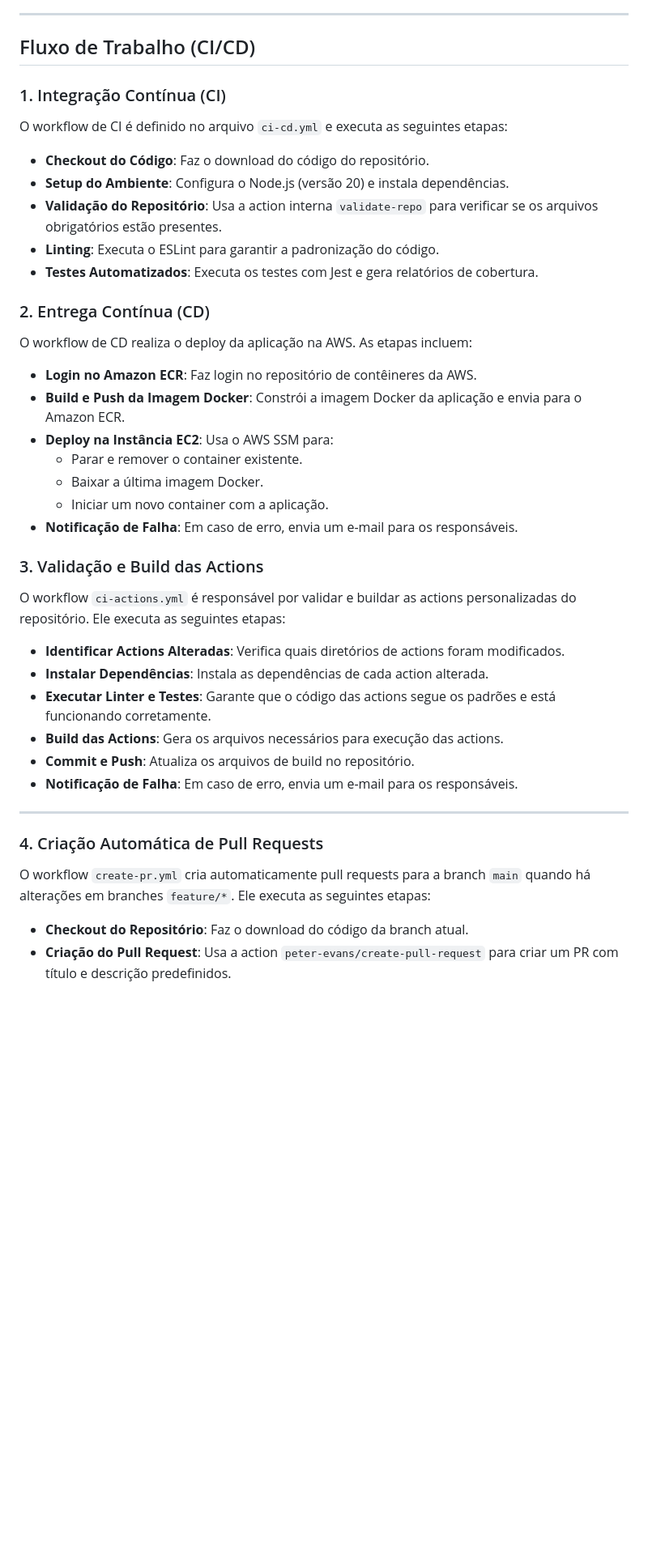
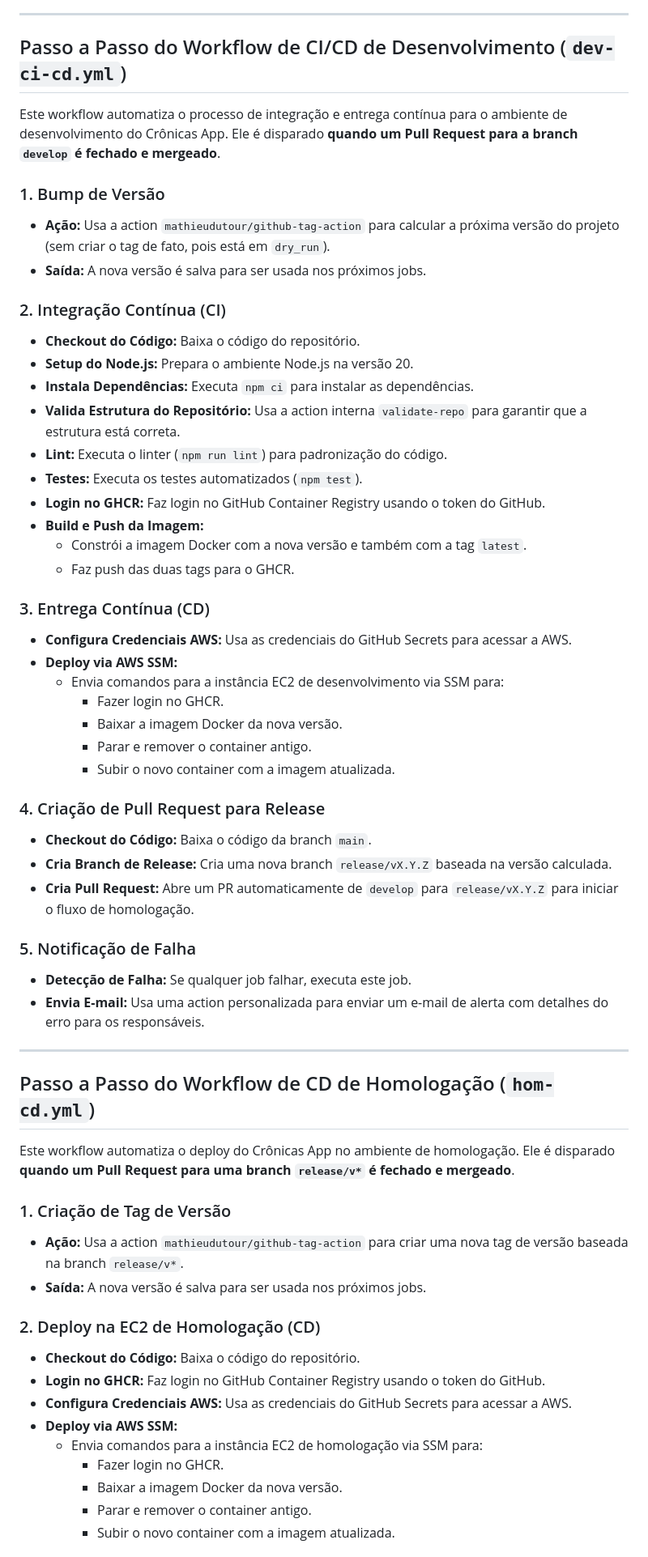
Before and after one commit to masneto/cronicas-app, a Markdown page: README.md, the part around one of its changes. Shown at 81% size. Rendered like a GitHub page; blank space fills up the shorter version.

Commit message:
Ajustes workflows e README

```diff
--- a/README.md
+++ b/README.md
@@ -39,44 +102,62 @@ cronicas-app/
 
 ---
 
-## Fluxo de Trabalho (CI/CD)
+## Passo a Passo do Workflow de CI/CD de Desenvolvimento (`dev-ci-cd.yml`)
 
-### 1. Integração Contínua (CI)
-O workflow de CI é definido no arquivo `ci-cd.yml` e executa as seguintes etapas:
+Este workflow automatiza o processo de integração e entrega contínua para o ambiente de desenvolvimento do Crônicas App. Ele é disparado **quando um Pull Request para a branch `develop` é fechado e mergeado**.
 
-- **Checkout do Código**: Faz o download do código do repositório.
-- **Setup do Ambiente**: Configura o Node.js (versão 20) e instala dependências.
-- **Validação do Repositório**: Usa a action interna `validate-repo` para verificar se os arquivos obrigatórios estão presentes.
-- **Linting**: Executa o ESLint para garantir a padronização do código.
-- **Testes Automatizados**: Executa os testes com Jest e gera relatórios de cobertura.
+### 1. Bump de Versão
+- **Ação:** Usa a action `mathieudutour/github-tag-action` para calcular a próxima versão do projeto (sem criar o tag de fato, pois está em `dry_run`).
+- **Saída:** A nova versão é salva para ser usada nos próximos jobs.
 
-### 2. Entrega Contínua (CD)
-O workflow de CD realiza o deploy da aplicação na AWS. As etapas incluem:
+### 2. Integração Contínua (CI)
+- **Checkout do Código:** Baixa o código do repositório.
+- **Setup do Node.js:** Prepara o ambiente Node.js na versão 20.
+- **Instala Dependências:** Executa `npm ci` para instalar as dependências.
+- **Valida Estrutura do Repositório:** Usa a action interna `validate-repo` para garantir que a estrutura está correta.
+- **Lint:** Executa o linter (`npm run lint`) para padronização do código.
+- **Testes:** Executa os testes automatizados (`npm test`).
+- **Login no GHCR:** Faz login no GitHub Container Registry usando o token do GitHub.
+- **Build e Push da Imagem:**
+  - Constrói a imagem Docker com a nova versão e também com a tag `latest`.
+  - Faz push das duas tags para o GHCR.
 
-- **Login no Amazon ECR**: Faz login no repositório de contêineres da AWS.
-- **Build e Push da Imagem Docker**: Constrói a imagem Docker da aplicação e envia para o Amazon ECR.
-- **Deploy na Instância EC2**: Usa o AWS SSM para:
-  - Parar e remover o container existente.
-  - Baixar a última imagem Docker.
-  - Iniciar um novo container com a aplicação.
-- **Notificação de Falha**: Em caso de erro, envia um e-mail para os responsáveis.
+### 3. Entrega Contínua (CD)
+- **Configura Credenciais AWS:** Usa as credenciais do GitHub Secrets para acessar a AWS.
+- **Deploy via AWS SSM:**
+  - Envia comandos para a instância EC2 de desenvolvimento via SSM para:
+    - Fazer login no GHCR.
+    - Baixar a imagem Docker da nova versão.
+    - Parar e remover o container antigo.
+    - Subir o novo container com a imagem atualizada.
 
-### 3. Validação e Build das Actions
+### 4. Criação de Pull Request para Release
+- **Checkout do Código:** Baixa o código da branch `main`.
+- **Cria Branch de Release:** Cria uma nova branch `release/vX.Y.Z` baseada na versão calculada.
+- **Cria Pull Request:** Abre um PR automaticamente de `develop` para `release/vX.Y.Z` para iniciar o fluxo de homologação.
 
-O workflow `ci-actions.yml` é responsável por validar e buildar as actions personalizadas do repositório. Ele executa as seguintes etapas:
-
-- **Identificar Actions Alteradas**: Verifica quais diretórios de actions foram modificados.
-- **Instalar Dependências**: Instala as dependências de cada action alterada.
-- **Executar Linter e Testes**: Garante que o código das actions segue os padrões e está funcionando corretamente.
-- **Build das Actions**: Gera os arquivos necessários para execução das actions.
-- **Commit e Push**: Atualiza os arquivos de build no repositório.
-- **Notificação de Falha**: Em caso de erro, envia um e-mail para os responsáveis.
+### 5. Notificação de Falha
+- **Detecção de Falha:** Se qualquer job falhar, executa este job.
+- **Envia E-mail:** Usa uma action personalizada para enviar um e-mail de alerta com detalhes do erro para os responsáveis.
 
 ---
 
-### 4. Criação Automática de Pull Requests
+## Passo a Passo do Workflow de CD de Homologação (`hom-cd.yml`)
 
-O workflow `create-pr.yml` cria automaticamente pull requests para a branch `main` quando há alterações em branches `feature/*`. Ele executa as seguintes etapas:
+Este workflow automatiza o deploy do Crônicas App no ambiente de homologação. Ele é disparado **quando um Pull Request para uma branch `release/v*` é fechado e mergeado**.
 
-- **Checkout do Repositório**: Faz o download do código da branch atual.
-- **Criação do Pull Request**: Usa a action `peter-evans/create-pull-request` para criar um PR com título e descrição predefinidos.
+### 1. Criação de Tag de Versão
+- **Ação:** Usa a action `mathieudutour/github-tag-action` para criar uma nova tag de versão baseada na branch `release/v*`.
+- **Saída:** A nova versão é salva para ser usada nos próximos jobs.
+
+### 2. Deploy na EC2 de Homologação (CD)
+- **Checkout do Código:** Baixa o código do repositório.
+- **Login no GHCR:** Faz login no GitHub Container Registry usando o token do GitHub.
+- **Configura Credenciais AWS:** Usa as credenciais do GitHub Secrets para acessar a AWS.
+- **Deploy via AWS SSM:**
+  - Envia comandos para a instância EC2 de homologação via SSM para:
+    - Fazer login no GHCR.
+    - Baixar a imagem Docker da nova versão.
+    - Parar e remover o container antigo.
+    - Subir o novo container com a imagem atualizada.
+
```
Also changed, not shown: other parts of README.md (+147 -44 lines), images/cronicas-0.png, 1 other file.
